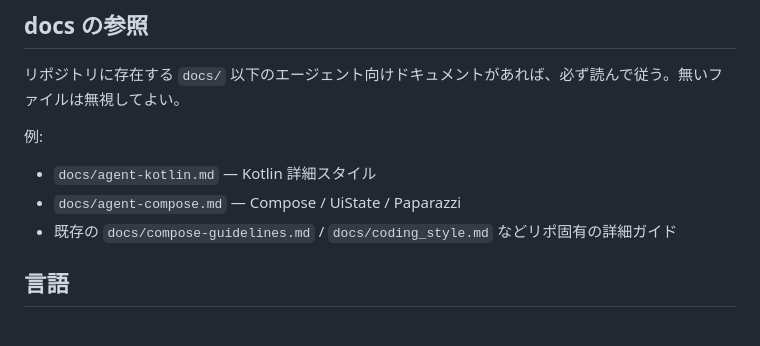
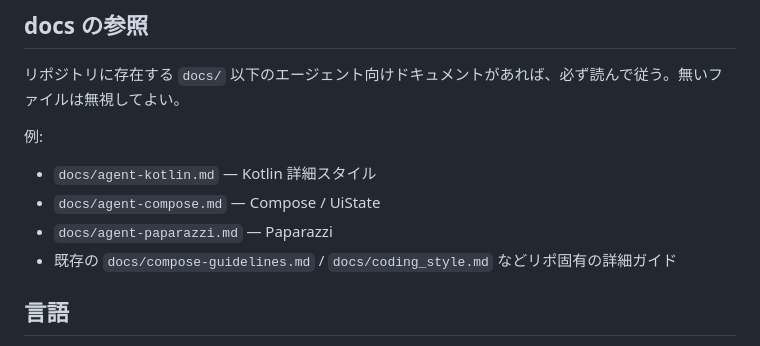
Before and after one commit to matsudamper/slack-emoji-builder, a Markdown page: AGENTS.md, the part around the change. GitHub-like rendering.

Commit message:
chore: Paparazzi を docs/agent-paparazzi.md に分離 (#58)

```diff
--- a/AGENTS.md
+++ b/AGENTS.md
@@ -12,7 +12,8 @@ find src -type f -name '*.js' -print0 | xargs -0 -r -n1 node --check
 
 例:
 - `docs/agent-kotlin.md` — Kotlin 詳細スタイル
-- `docs/agent-compose.md` — Compose / UiState / Paparazzi
+- `docs/agent-compose.md` — Compose / UiState
+- `docs/agent-paparazzi.md` — Paparazzi
 - 既存の `docs/compose-guidelines.md` / `docs/coding_style.md` などリポ固有の詳細ガイド
 
 ## 言語
```
